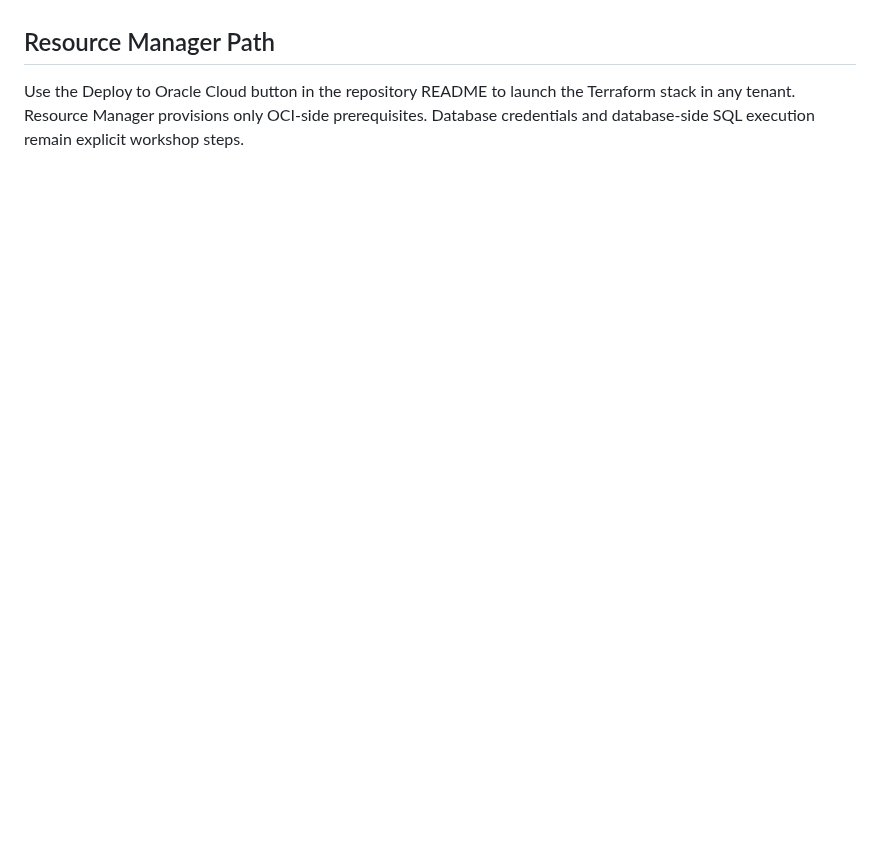
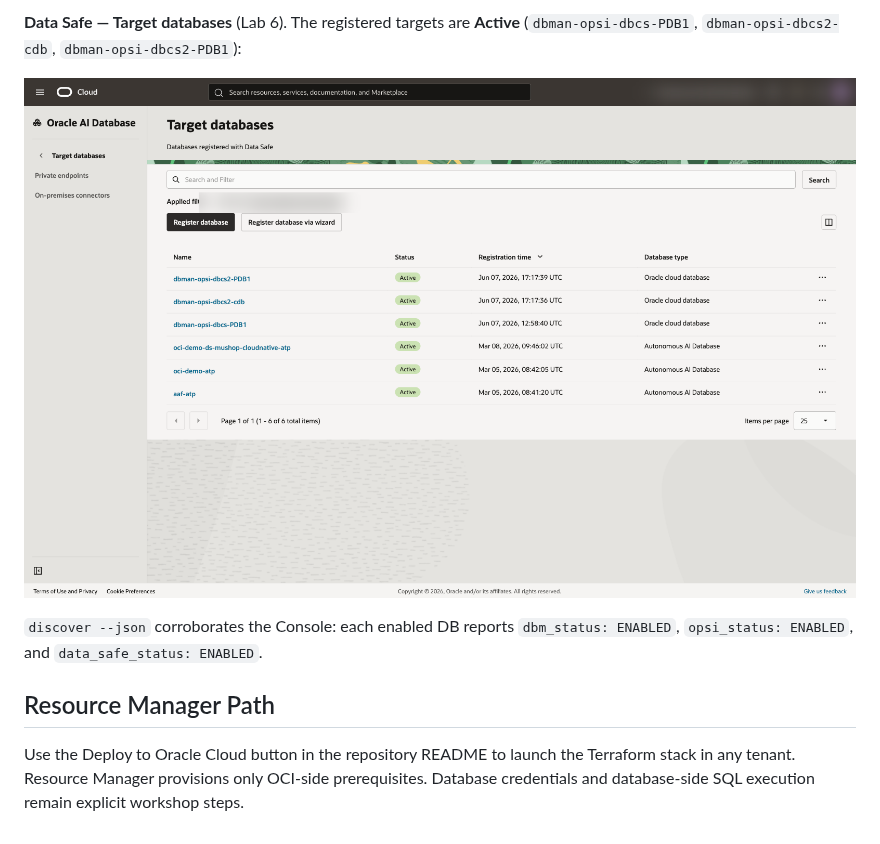
Before and after one commit to adibirzu/oci-dbman-opsi, a Markdown page: docs/workshop/README.md, the part around one of its changes. GitHub-like rendering; pictures changed too: docs/screenshots/console-04-data-safe-targets.png (added); blank space fills up the shorter version.

```diff
--- a/docs/workshop/README.md
+++ b/docs/workshop/README.md
@@ -201,3 +229,11 @@ Script).
+**Data Safe — Target databases** (Lab 6). The registered targets are **Active**
+(`dbman-opsi-dbcs-PDB1`, `dbman-opsi-dbcs2-cdb`, `dbman-opsi-dbcs2-PDB1`):
+
+![Data Safe target databases](../screenshots/console-04-data-safe-targets.png)
+
+`discover --json` corroborates the Console: each enabled DB reports
+`dbm_status: ENABLED`, `opsi_status: ENABLED`, and `data_safe_status: ENABLED`.
+
 ## Resource Manager Path
 
 Use the Deploy to Oracle Cloud button in the repository README to launch the Terraform stack in any tenant. Resource Manager provisions only OCI-side prerequisites. Database credentials and database-side SQL execution remain explicit workshop steps.
```
Also changed, not shown: other parts of docs/workshop/README.md (+28 -0 lines), docs/RUNBOOK-e2e-cap.md (+19 -12 lines), docs/screenshots/console-01-managed-databases.png, docs/screenshots/console-02-dbmopsi-summary.png, docs/screenshots/console-03-dbmopsi-pdbs.png, docs/screenshots/console-05-performance-hub.png (added).
